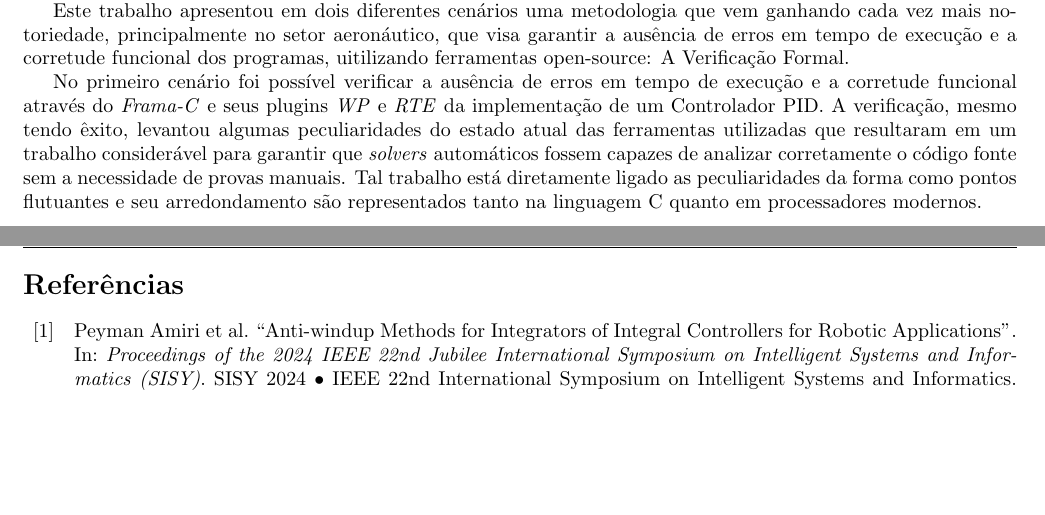
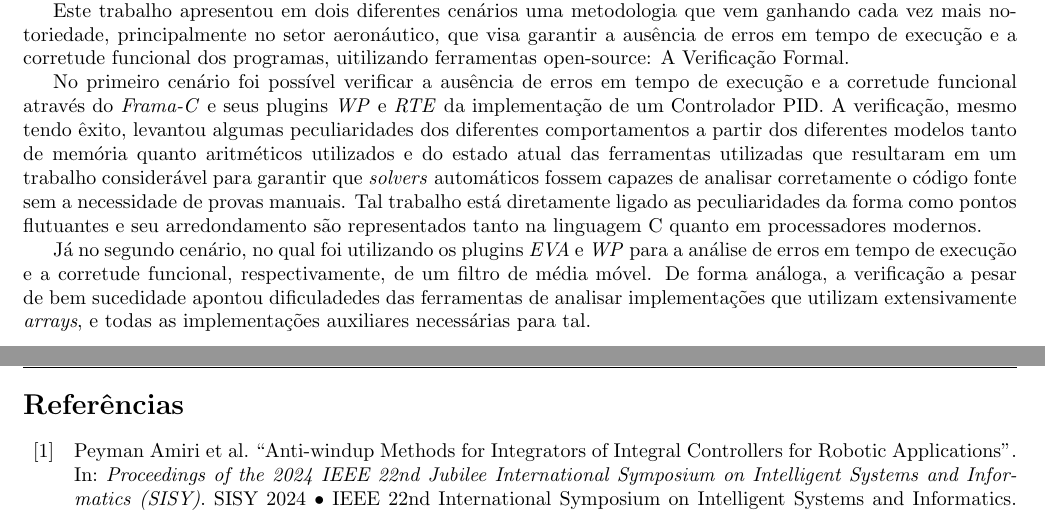
Before and after one commit to Pedro4064/Capstone-Project, a LaTeX document (main.tex): two parts of pages 28 and 29 of 30, joined at a grey line, cut so that both start at the same text, the shorter picture padded with empty space. Compiled offline with pdfLaTeX.

Commit message:
[IMPLEMENTED] Brief conclusion for filter verification

```diff
--- a/main.tex
+++ b/main.tex
@@ -1324,9 +1324,13 @@ que visa garantir a ausência de erros em tempo de execução e a corretude func
 
 No primeiro cenário foi possível verificar a ausência de erros em tempo de execução e a corretude funcional através do \emph{Frama-C} e seus plugins \emph{WP} e \emph{RTE} da implementação de um
 Controlador PID.
-A verificação, mesmo tendo êxito, levantou algumas peculiaridades do estado atual das ferramentas utilizadas que resultaram em um trabalho considerável para garantir que \emph{solvers} automáticos
-fossem capazes de analizar corretamente o código fonte sem a necessidade de provas manuais. Tal trabalho está diretamente ligado as
+A verificação, mesmo tendo êxito, levantou algumas peculiaridades dos diferentes comportamentos a partir dos diferentes modelos tanto de memória quanto aritméticos utilizados e do estado atual das ferramentas utilizadas que resultaram em um trabalho considerável para garantir que \emph{solvers} automáticos
+fossem capazes de analisar corretamente o código fonte sem a necessidade de provas manuais. Tal trabalho está diretamente ligado as
 peculiaridades da forma como pontos flutuantes e seu arredondamento são representados tanto na linguagem C quanto em processadores modernos.
+
+Já no segundo cenário, no qual foi utilizando os plugins \emph{EVA} e \emph{WP} para a análise de erros em tempo de execução e a corretude funcional, respectivamente, de um filtro de média móvel.
+De forma análoga, a verificação a pesar de bem sucedidade apontou dificuladedes das ferramentas de analisar implementações que utilizam extensivamente
+\emph{arrays}, e todas as implementações auxiliares necessárias para tal.
 
 \newpage
 \printbibliography[title={Referências}]
```
